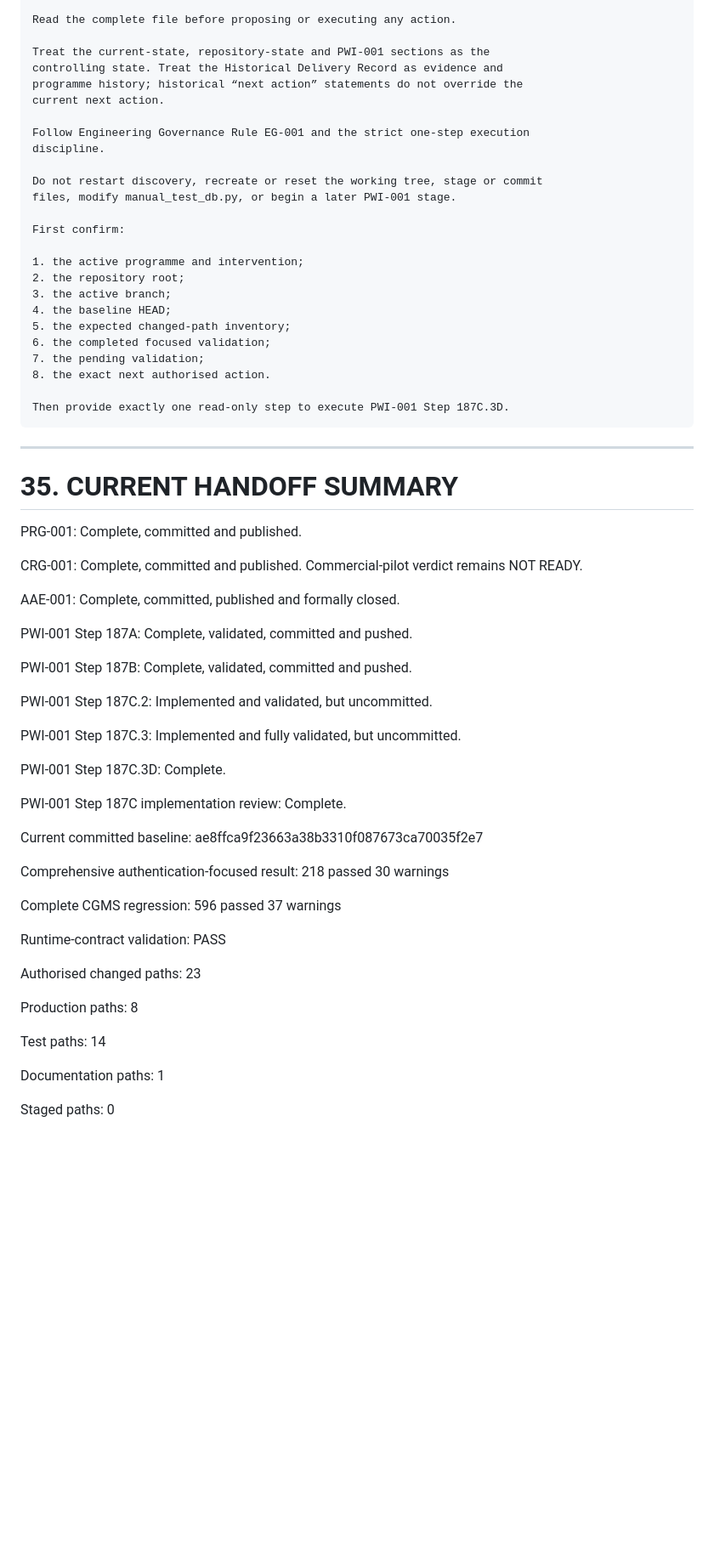
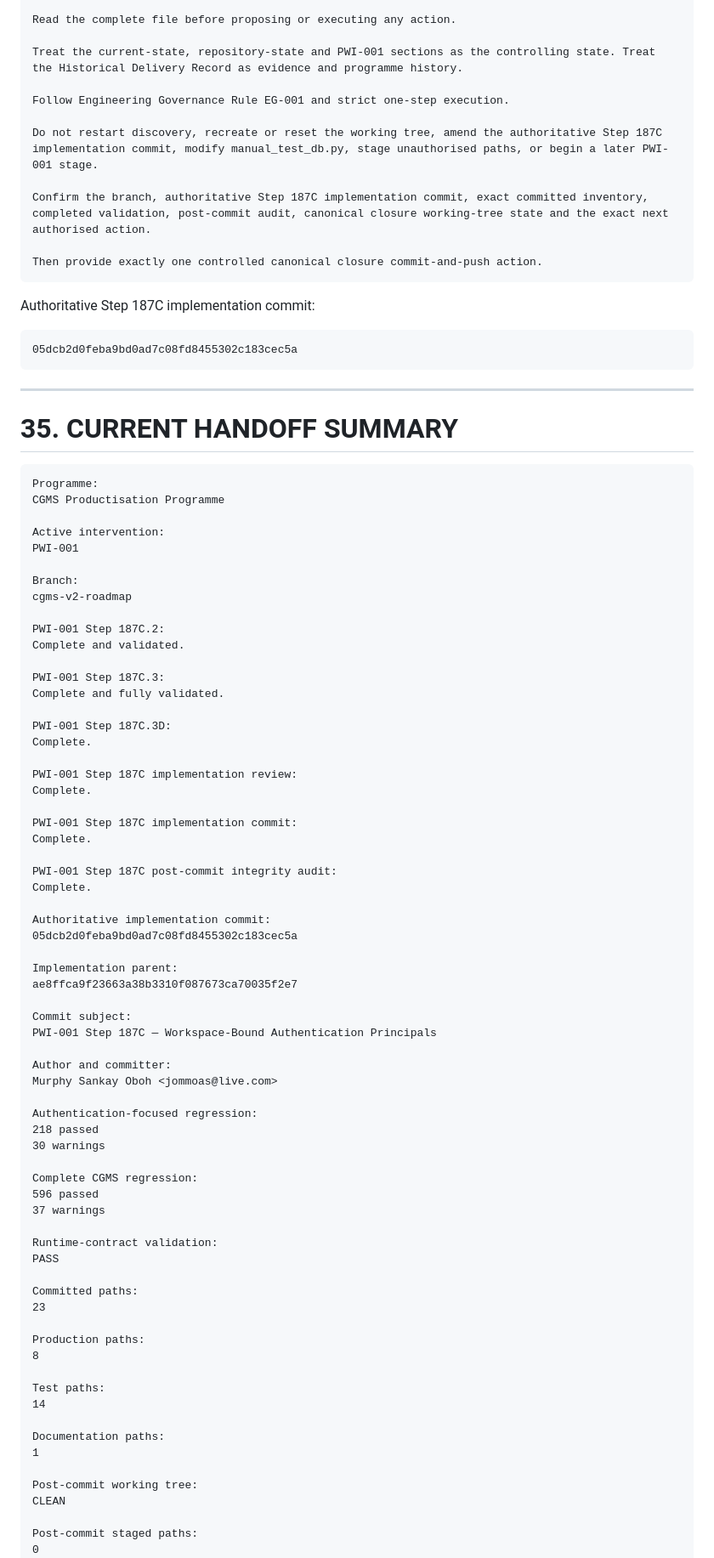
Before and after one commit to Amiemi1/cgms, a Markdown page: docs/CGMS_MASTER_CONTINUATION_PROMPT_v2.0.md, the part around one of its changes. Shown at 85% size. Drawn GitHub-style; blank space fills up the shorter version.

````diff
--- a/docs/CGMS_MASTER_CONTINUATION_PROMPT_v2.0.md
+++ b/docs/CGMS_MASTER_CONTINUATION_PROMPT_v2.0.md
@@ -1627,55 +1681,42 @@ canonical continuation prompt.
 
 Read the complete file before proposing or executing any action.
 
-Treat the current-state, repository-state and PWI-001 sections as the
-controlling state. Treat the Historical Delivery Record as evidence and
-programme history; historical “next action” statements do not override the
-current next action.
-
-Follow Engineering Governance Rule EG-001 and the strict one-step execution
-discipline.
-
-Do not restart discovery, recreate or reset the working tree, stage or commit
-files, modify manual_test_db.py, or begin a later PWI-001 stage.
-
-First confirm:
-
-1. the active programme and intervention;
-2. the repository root;
-3. the active branch;
-4. the baseline HEAD;
-5. the expected changed-path inventory;
-6. the completed focused validation;
-7. the pending validation;
-8. the exact next authorised action.
-
-Then provide exactly one read-only step to execute PWI-001 Step 187C.3D.
+Treat the current-state, repository-state and PWI-001 sections as the controlling state. Treat the Historical Delivery Record as evidence and programme history.
+
+Follow Engineering Governance Rule EG-001 and strict one-step execution.
+
+Do not restart discovery, recreate or reset the working tree, amend the authoritative Step 187C implementation commit, modify manual_test_db.py, stage unauthorised paths, or begin a later PWI-001 stage.
+
+Confirm the branch, authoritative Step 187C implementation commit, exact committed inventory, completed validation, post-commit audit, canonical closure working-tree state and the exact next authorised action.
+
+Then provide exactly one controlled canonical closure commit-and-push action.
+```
+
+Authoritative Step 187C implementation commit:
+
+```text
+05dcb2d0feba9bd0ad7c08fd8455302c183cec5a
 ```
 
 ---
 
 # 35. CURRENT HANDOFF SUMMARY
-PRG-001:
-Complete, committed and published.
-
-CRG-001:
-Complete, committed and published.
-Commercial-pilot verdict remains NOT READY.
-
-AAE-001:
-Complete, committed, published and formally closed.
-
-PWI-001 Step 187A:
-Complete, validated, committed and pushed.
-
-PWI-001 Step 187B:
-Complete, validated, committed and pushed.
+
+```text
+Programme:
+CGMS Productisation Programme
+
+Active intervention:
+PWI-001
+
+Branch:
+cgms-v2-roadmap
 
 PWI-001 Step 187C.2:
-Implemented and validated, but uncommitted.
+Complete and validated.
 
 PWI-001 Step 187C.3:
-Implemented and fully validated, but uncommitted.
+Complete and fully validated.
 
 PWI-001 Step 187C.3D:
 Complete.
@@ -1683,10 +1724,25 @@ Complete.
 PWI-001 Step 187C implementation review:
 Complete.
 
-Current committed baseline:
+PWI-001 Step 187C implementation commit:
+Complete.
+
+PWI-001 Step 187C post-commit integrity audit:
+Complete.
+
+Authoritative implementation commit:
+05dcb2d0feba9bd0ad7c08fd8455302c183cec5a
+
+Implementation parent:
 ae8ffca9f23663a38b3310f087673ca70035f2e7
 
-Comprehensive authentication-focused result:
+Commit subject:
+PWI-001 Step 187C — Workspace-Bound Authentication Principals
+
+Author and committer:
+Murphy Sankay Oboh <jommoas@live.com>
+
+Authentication-focused regression:
 218 passed
 30 warnings
 
@@ -1697,7 +1753,7 @@ Complete CGMS regression:
 Runtime-contract validation:
 PASS
 
-Authorised changed paths:
+Committed paths:
 23
 
 Production paths:
@@ -1709,6 +1765,9 @@ Test paths:
 Documentation paths:
 1
 
-Staged paths:
+Post-commit working tree:
+CLEAN
+
+Post-commit staged paths:
 0
 
````
Also changed, not shown: other parts of docs/CGMS_MASTER_CONTINUATION_PROMPT_v2.0.md (+182 -112 lines).
